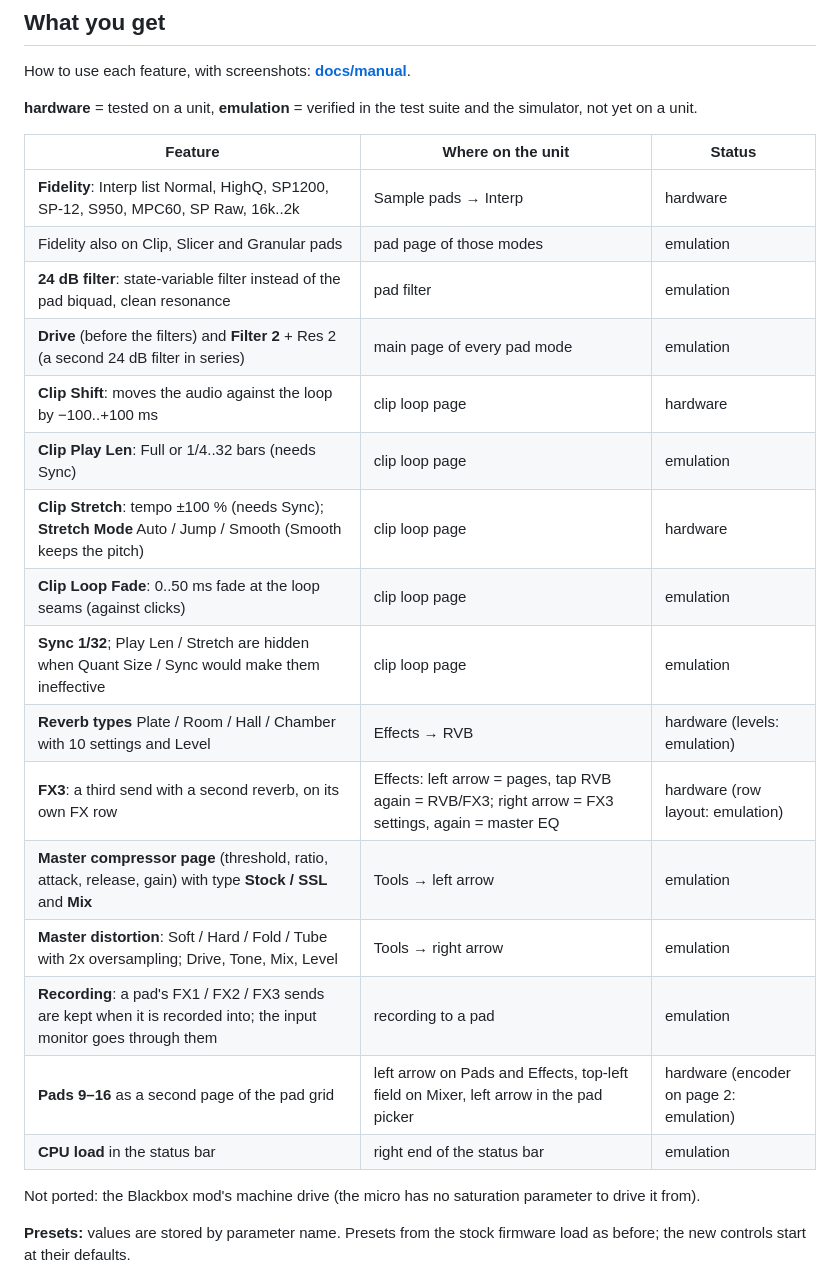
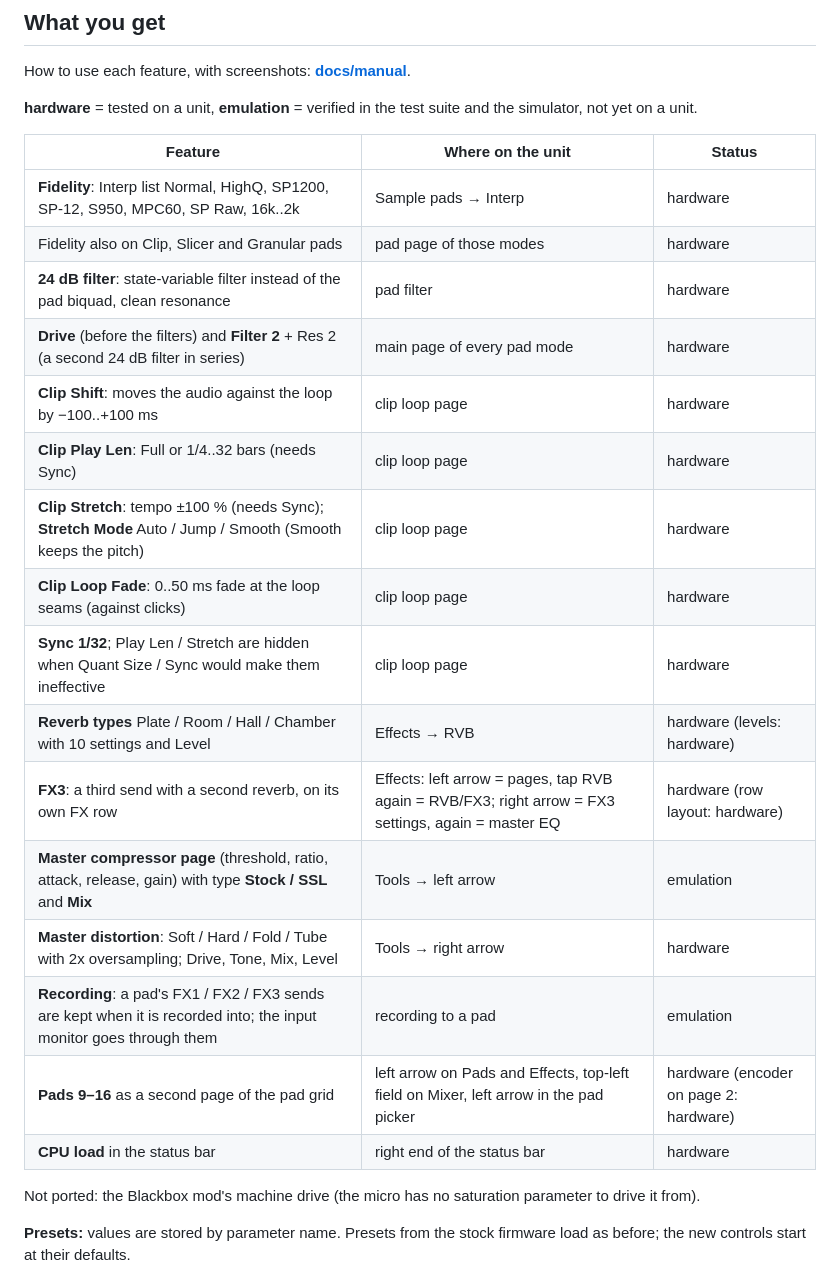
Before and after one commit to kyrillleier-jpg/portkit-micro, a Markdown page: README.md, the part around the change. Rendered like a GitHub page.

Commit message:
Change feature statuses from emulation to hardware
Updated feature status from emulation to hardware for various functionalities in the README.

```diff
--- a/README.md
+++ b/README.md
@@ -30,21 +30,21 @@ How to use each feature, with screenshots: **[docs/manual](docs/manual/README.md
 | Feature | Where on the unit | Status |
 |---|---|---|
 | **Fidelity**: Interp list Normal, HighQ, SP1200, SP-12, S950, MPC60, SP Raw, 16k..2k | Sample pads → Interp | hardware |
-| Fidelity also on Clip, Slicer and Granular pads | pad page of those modes | emulation |
-| **24 dB filter**: state-variable filter instead of the pad biquad, clean resonance | pad filter | emulation |
-| **Drive** (before the filters) and **Filter 2** + Res 2 (a second 24 dB filter in series) | main page of every pad mode | emulation |
+| Fidelity also on Clip, Slicer and Granular pads | pad page of those modes | hardware |
+| **24 dB filter**: state-variable filter instead of the pad biquad, clean resonance | pad filter | hardware |
+| **Drive** (before the filters) and **Filter 2** + Res 2 (a second 24 dB filter in series) | main page of every pad mode | hardware |
 | **Clip Shift**: moves the audio against the loop by −100..+100 ms | clip loop page | hardware |
-| **Clip Play Len**: Full or 1/4..32 bars (needs Sync) | clip loop page | emulation |
+| **Clip Play Len**: Full or 1/4..32 bars (needs Sync) | clip loop page | hardware |
 | **Clip Stretch**: tempo ±100 % (needs Sync); **Stretch Mode** Auto / Jump / Smooth (Smooth keeps the pitch) | clip loop page | hardware |
-| **Clip Loop Fade**: 0..50 ms fade at the loop seams (against clicks) | clip loop page | emulation |
-| **Sync 1/32**; Play Len / Stretch are hidden when Quant Size / Sync would make them ineffective | clip loop page | emulation |
-| **Reverb types** Plate / Room / Hall / Chamber with 10 settings and Level | Effects → RVB | hardware (levels: emulation) |
-| **FX3**: a third send with a second reverb, on its own FX row | Effects: left arrow = pages, tap RVB again = RVB/FX3; right arrow = FX3 settings, again = master EQ | hardware (row layout: emulation) |
+| **Clip Loop Fade**: 0..50 ms fade at the loop seams (against clicks) | clip loop page | hardware |
+| **Sync 1/32**; Play Len / Stretch are hidden when Quant Size / Sync would make them ineffective | clip loop page | hardware |
+| **Reverb types** Plate / Room / Hall / Chamber with 10 settings and Level | Effects → RVB | hardware (levels: hardware) |
+| **FX3**: a third send with a second reverb, on its own FX row | Effects: left arrow = pages, tap RVB again = RVB/FX3; right arrow = FX3 settings, again = master EQ | hardware (row layout: hardware) |
 | **Master compressor page** (threshold, ratio, attack, release, gain) with type **Stock / SSL** and **Mix** | Tools → left arrow | emulation |
-| **Master distortion**: Soft / Hard / Fold / Tube with 2x oversampling; Drive, Tone, Mix, Level | Tools → right arrow | emulation |
+| **Master distortion**: Soft / Hard / Fold / Tube with 2x oversampling; Drive, Tone, Mix, Level | Tools → right arrow | hardware |
 | **Recording**: a pad's FX1 / FX2 / FX3 sends are kept when it is recorded into; the input monitor goes through them | recording to a pad | emulation |
-| **Pads 9–16** as a second page of the pad grid | left arrow on Pads and Effects, top-left field on Mixer, left arrow in the pad picker | hardware (encoder on page 2: emulation) |
-| **CPU load** in the status bar | right end of the status bar | emulation |
+| **Pads 9–16** as a second page of the pad grid | left arrow on Pads and Effects, top-left field on Mixer, left arrow in the pad picker | hardware (encoder on page 2: hardware) |
+| **CPU load** in the status bar | right end of the status bar | hardware |
 
 Not ported: the Blackbox mod's machine drive (the micro has no saturation parameter to drive it from).
 
```
